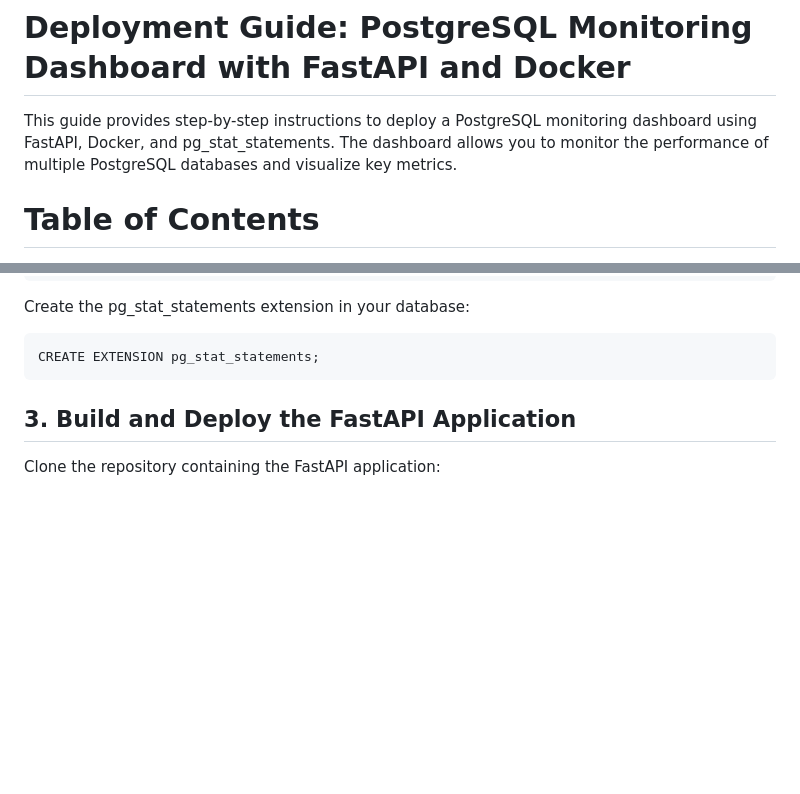
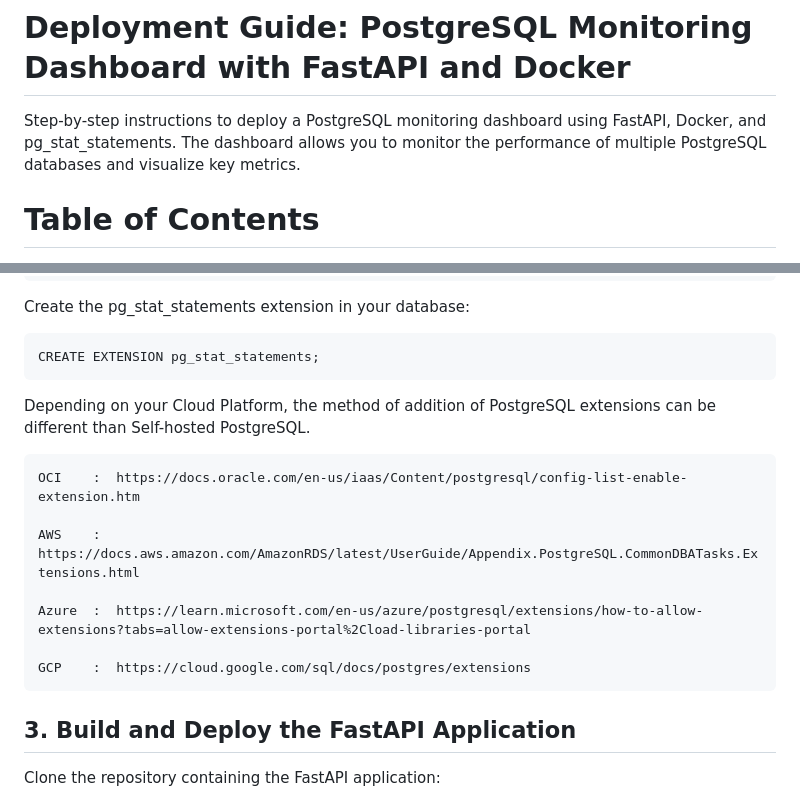
Before and after one commit to shadabshaukat/postgres-monitoring, a Markdown page: README.md, 2 parts joined by grey strips. Rendered like a GitHub page; blank space fills up the shorter version.

````diff
--- a/README.md
+++ b/README.md
@@ -3,7 +3,7 @@ A Real-Time Monitoring Dashboard for PostgreSQL
 
 # Deployment Guide: PostgreSQL Monitoring Dashboard with FastAPI and Docker
 
-This guide provides step-by-step instructions to deploy a PostgreSQL monitoring dashboard using FastAPI, Docker, and pg_stat_statements. The dashboard allows you to monitor the performance of multiple PostgreSQL databases and visualize key metrics.
+Step-by-step instructions to deploy a PostgreSQL monitoring dashboard using FastAPI, Docker, and pg_stat_statements. The dashboard allows you to monitor the performance of multiple PostgreSQL databases and visualize key metrics.
 
 # Table of Contents
 
@@ -55,6 +55,18 @@ Create the pg_stat_statements extension in your database:
 
 ```
 CREATE EXTENSION pg_stat_statements;
+```
+
+Depending on your Cloud Platform, the method of addition of PostgreSQL extensions can be different than Self-hosted PostgreSQL.
+
+```
+OCI    :  https://docs.oracle.com/en-us/iaas/Content/postgresql/config-list-enable-extension.htm
+
+AWS    :  https://docs.aws.amazon.com/AmazonRDS/latest/UserGuide/Appendix.PostgreSQL.CommonDBATasks.Extensions.html
+
+Azure  :  https://learn.microsoft.com/en-us/azure/postgresql/extensions/how-to-allow-extensions?tabs=allow-extensions-portal%2Cload-libraries-portal
+
+GCP    :  https://cloud.google.com/sql/docs/postgres/extensions
 ```
 
 ## 3. Build and Deploy the FastAPI Application
````
Also changed, not shown: other parts of README.md (+83 -0 lines).
